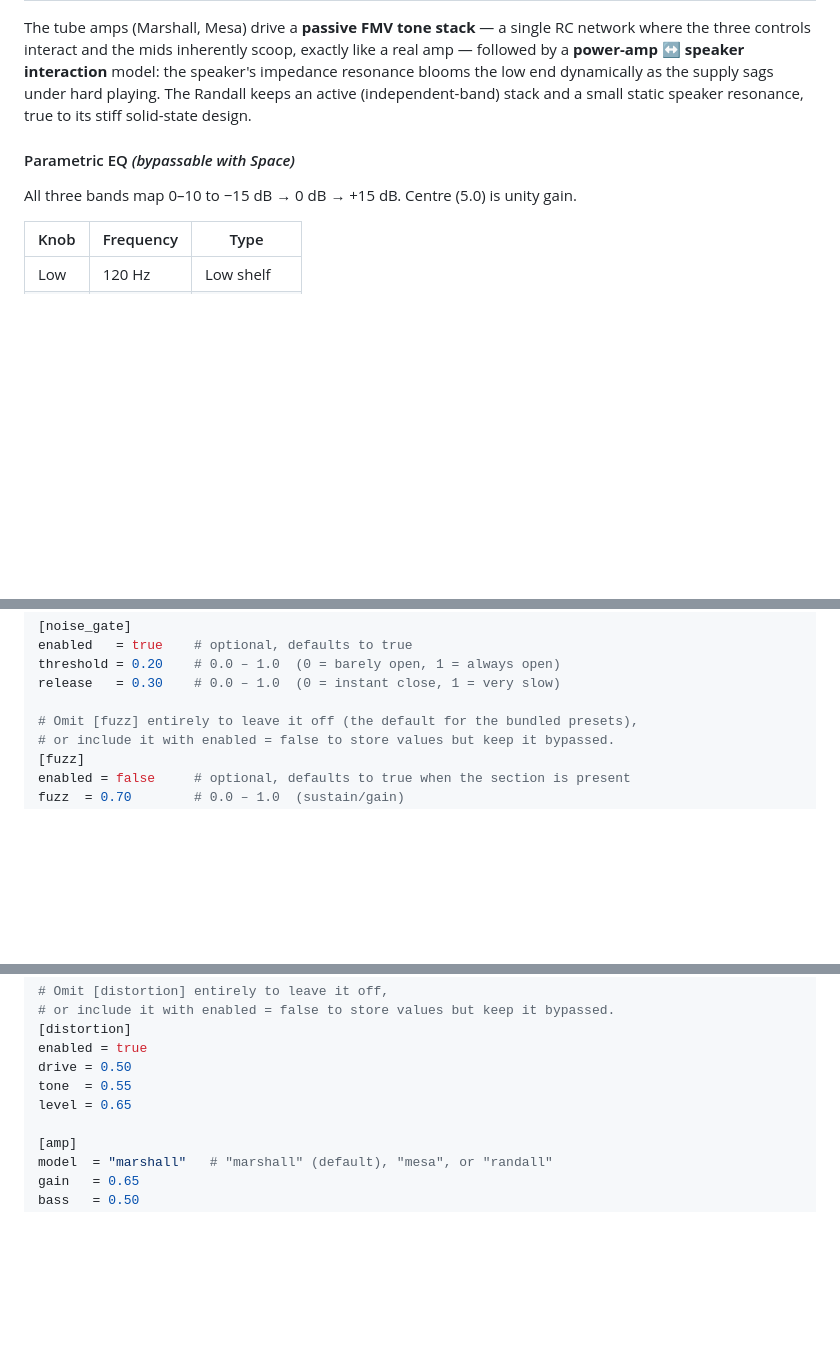
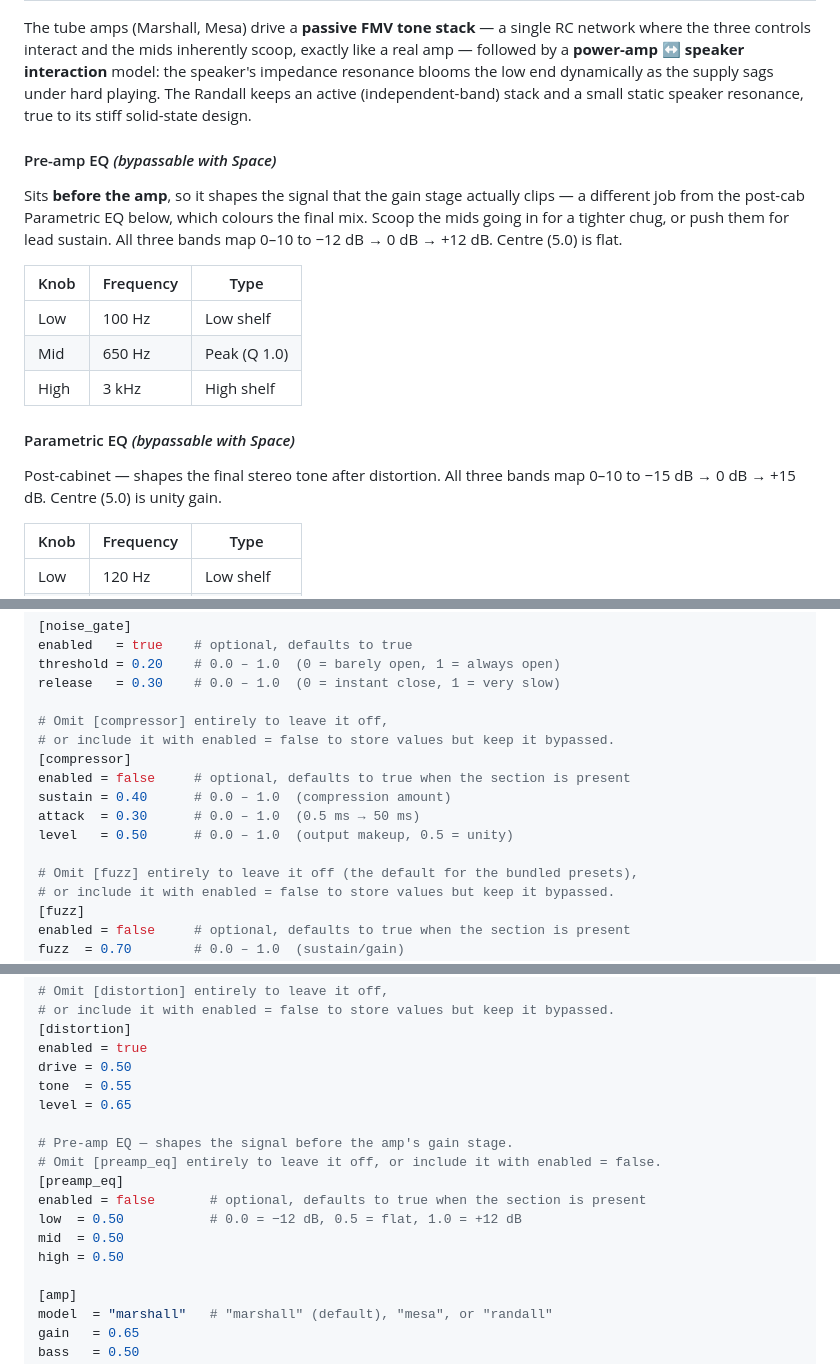
Before and after one commit to danylokravchenko/rusty-amp, a Markdown page: README.md, 3 parts joined by grey strips. Drawn GitHub-style; blank space fills up the shorter version.

```diff
--- a/README.md
+++ b/README.md
@@ -201,9 +219,19 @@ speaker's impedance resonance blooms the low end dynamically as the supply sags
 under hard playing. The Randall keeps an active (independent-band) stack and a
 small static speaker resonance, true to its stiff solid-state design.
 
+#### Pre-amp EQ  _(bypassable with Space)_
+
+Sits **before the amp**, so it shapes the signal that the gain stage actually clips — a different job from the post-cab Parametric EQ below, which colours the final mix. Scoop the mids going in for a tighter chug, or push them for lead sustain. All three bands map 0–10 to −12 dB → 0 dB → +12 dB. Centre (5.0) is flat.
+
+| Knob | Frequency | Type |
+| ------ | ----------- | ---- |
+| Low | 100 Hz | Low shelf |
+| Mid | 650 Hz | Peak (Q 1.0) |
+| High | 3 kHz | High shelf |
+
 #### Parametric EQ  _(bypassable with Space)_
 
-All three bands map 0–10 to −15 dB → 0 dB → +15 dB. Centre (5.0) is unity gain.
+Post-cabinet — shapes the final stereo tone after distortion. All three bands map 0–10 to −15 dB → 0 dB → +15 dB. Centre (5.0) is unity gain.
 
 | Knob | Frequency | Type |
 | ------ | ----------- | ---- |
@@ -285,6 +313,14 @@ enabled   = true    # optional, defaults to true
 threshold = 0.20    # 0.0 – 1.0  (0 = barely open, 1 = always open)
 release   = 0.30    # 0.0 – 1.0  (0 = instant close, 1 = very slow)
 
+# Omit [compressor] entirely to leave it off,
+# or include it with enabled = false to store values but keep it bypassed.
+[compressor]
+enabled = false     # optional, defaults to true when the section is present
+sustain = 0.40      # 0.0 – 1.0  (compression amount)
+attack  = 0.30      # 0.0 – 1.0  (0.5 ms → 50 ms)
+level   = 0.50      # 0.0 – 1.0  (output makeup, 0.5 = unity)
+
 # Omit [fuzz] entirely to leave it off (the default for the bundled presets),
 # or include it with enabled = false to store values but keep it bypassed.
 [fuzz]
@@ -306,6 +342,14 @@ enabled = true
 drive = 0.50
 tone  = 0.55
 level = 0.65
+
+# Pre-amp EQ — shapes the signal before the amp's gain stage.
+# Omit [preamp_eq] entirely to leave it off, or include it with enabled = false.
+[preamp_eq]
+enabled = false       # optional, defaults to true when the section is present
+low  = 0.50           # 0.0 = −12 dB, 0.5 = flat, 1.0 = +12 dB
+mid  = 0.50
+high = 0.50
 
 [amp]
 model  = "marshall"   # "marshall" (default), "mesa", or "randall"
```
Also changed, not shown: other parts of README.md (+19 -1 lines), assets/screenshot.png, 12 other files.
